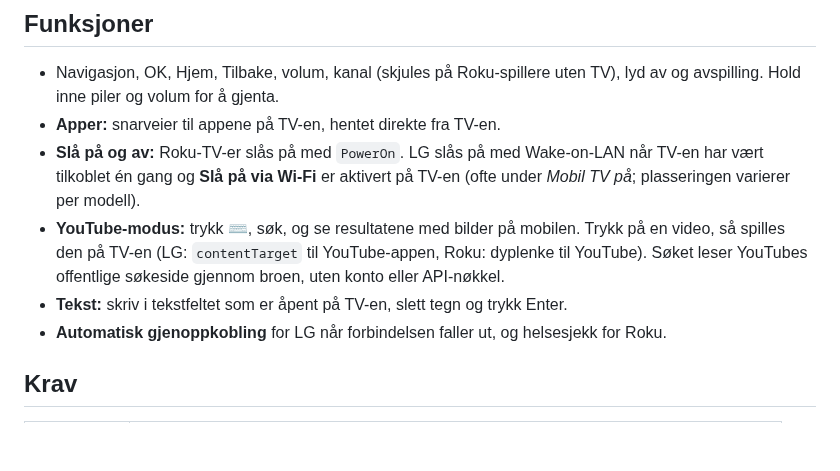
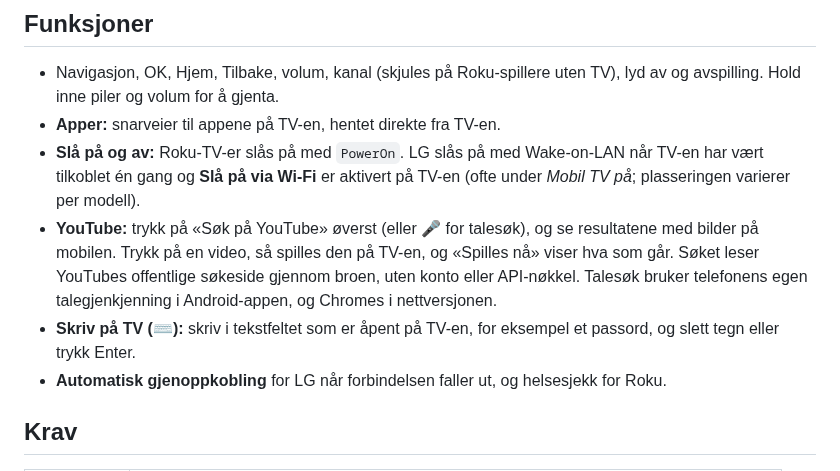
Before and after one commit to kkas18/Fjernkontroll, a Markdown page: README.md, the part around the change. Drawn GitHub-style; blank space fills up the shorter version.

```diff
--- a/README.md
+++ b/README.md
@@ -39,8 +39,8 @@ Oppdater med `cd ~/fjern && git pull`.
 - Navigasjon, OK, Hjem, Tilbake, volum, kanal (skjules på Roku-spillere uten TV), lyd av og avspilling. Hold inne piler og volum for å gjenta.
 - **Apper:** snarveier til appene på TV-en, hentet direkte fra TV-en.
 - **Slå på og av:** Roku-TV-er slås på med `PowerOn`. LG slås på med Wake-on-LAN når TV-en har vært tilkoblet én gang og **Slå på via Wi‑Fi** er aktivert på TV-en (ofte under *Mobil TV på*; plasseringen varierer per modell).
-- **YouTube-modus:** trykk ⌨, søk, og se resultatene med bilder på mobilen. Trykk på en video, så spilles den på TV-en (LG: `contentTarget` til YouTube-appen, Roku: dyplenke til YouTube). Søket leser YouTubes offentlige søkeside gjennom broen, uten konto eller API-nøkkel.
-- **Tekst:** skriv i tekstfeltet som er åpent på TV-en, slett tegn og trykk Enter.
+- **YouTube:** trykk på «Søk på YouTube» øverst (eller 🎤 for talesøk), og se resultatene med bilder på mobilen. Trykk på en video, så spilles den på TV-en, og «Spilles nå» viser hva som går. Søket leser YouTubes offentlige søkeside gjennom broen, uten konto eller API-nøkkel. Talesøk bruker telefonens egen talegjenkjenning i Android-appen, og Chromes i nettversjonen.
+- **Skriv på TV (⌨):** skriv i tekstfeltet som er åpent på TV-en, for eksempel et passord, og slett tegn eller trykk Enter.
 - **Automatisk gjenoppkobling** for LG når forbindelsen faller ut, og helsesjekk for Roku.
 
 ## Krav
```
Also changed, not shown: REVISJON.md (+29 -0 lines), docs/revisjon/runde7/01-forside.png (added), docs/revisjon/runde7/02-youtube-tom.png (added), docs/revisjon/runde7/03-youtube-resultater.png (added), docs/revisjon/runde7/04-forside-spilles-na.png (added), docs/revisjon/runde7/05-forside-360.png (added), 10 other files.
